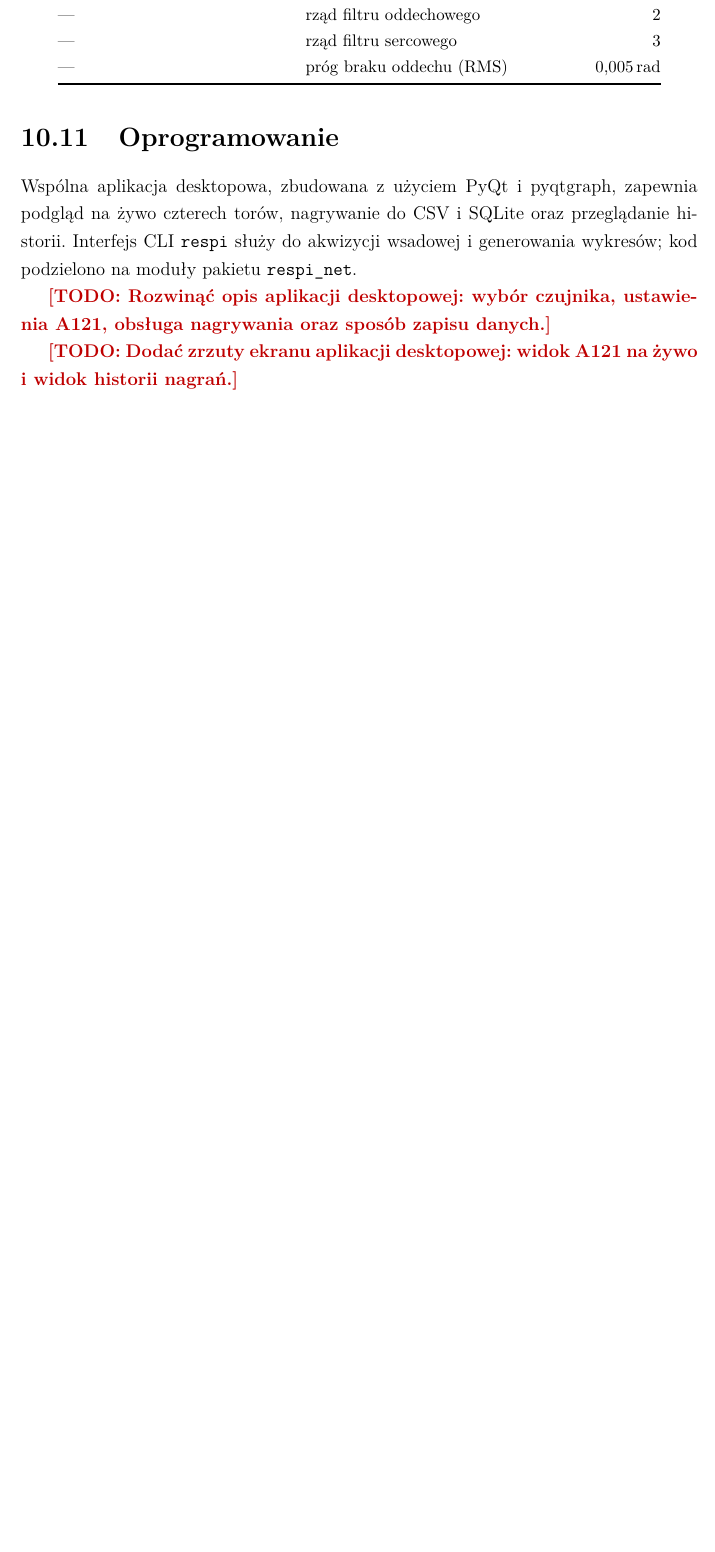
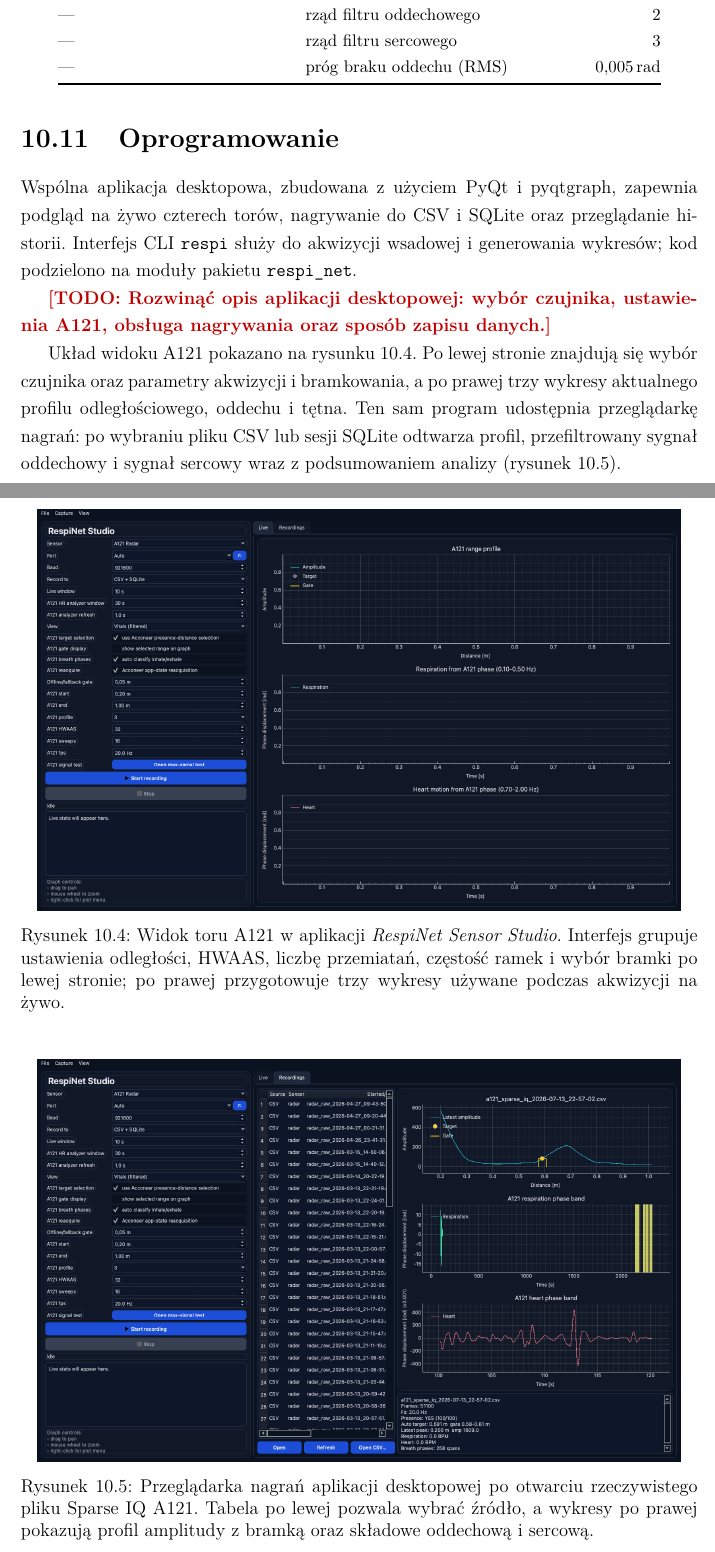
Before and after one commit to citrustiara/respi-net, a LaTeX thesis (docs/thesis/praca_inzynierska.tex): part of page 48 of 101 before the commit and two parts of pages 50 and 51 of 105 after it, the two joined at a grey line, cut so that both start at the same text, the shorter picture padded with empty space. Compiled offline with pdfLaTeX.

Commit message:
docs(thesis): add application screenshots

```diff
--- a/docs/thesis/praca_inzynierska.tex
+++ b/docs/thesis/praca_inzynierska.tex
@@ -1413,8 +1422,32 @@ wykresów; kod podzielono na moduły pakietu \texttt{respi\_net}.
 \todo{Rozwinąć opis aplikacji desktopowej: wybór czujnika, ustawienia A121,
 obsługa nagrywania oraz sposób zapisu danych.}
 
-\todo{Dodać zrzuty ekranu aplikacji desktopowej: widok A121 na żywo i~widok
-historii nagrań.}
+Układ widoku A121 pokazano na rysunku~\ref{fig:desktop-a121-live}. Po lewej
+stronie znajdują się wybór czujnika oraz parametry akwizycji i~bramkowania,
+a~po prawej trzy wykresy aktualnego profilu odległościowego, oddechu i~tętna.
+Ten sam program udostępnia przeglądarkę nagrań: po wybraniu pliku CSV lub
+sesji SQLite odtwarza profil, przefiltrowany sygnał oddechowy i~sygnał sercowy
+wraz z~podsumowaniem analizy (rysunek~\ref{fig:desktop-historia}).
+
+\begin{figure}[H]
+    \centering
+    \includegraphics[width=0.95\textwidth]{respi_a121_live_ui.png}
+    \caption[Widok A121 aplikacji desktopowej]{Widok toru A121 w~aplikacji
+    \emph{RespiNet Sensor Studio}. Interfejs grupuje ustawienia odległości,
+    HWAAS, liczbę przemiatań, częstość ramek i~wybór bramki po lewej stronie;
+    po prawej przygotowuje trzy wykresy używane podczas akwizycji na żywo.}
+    \label{fig:desktop-a121-live}
+\end{figure}
+
+\begin{figure}[H]
+    \centering
+    \includegraphics[width=0.95\textwidth]{respi_a121_history_ui.png}
+    \caption[Historia nagrań A121 w aplikacji desktopowej]{Przeglądarka
+    nagrań aplikacji desktopowej po otwarciu rzeczywistego pliku Sparse IQ
+    A121. Tabela po lewej pozwala wybrać źródło, a~wykresy po prawej pokazują
+    profil amplitudy z~bramką oraz składowe oddechową i~sercową.}
+    \label{fig:desktop-historia}
+\end{figure}
 
 \subsection{Programowy przewodnik oddechu}
 \label{sec:programowy-przewodnik-oddechu}
```
Also changed, not shown: docs/thesis/figures/respi_a121_history_ui.png (added), docs/thesis/figures/respi_a121_live_ui.png (added), docs/thesis/figures/respi_iphone_ble_ui.png (added), docs/thesis/figures/respi_przewodnik_oddechu_ui.png (added), docs/thesis/praca_inzynierska.tex (23 more changed lines), 1 other file.
